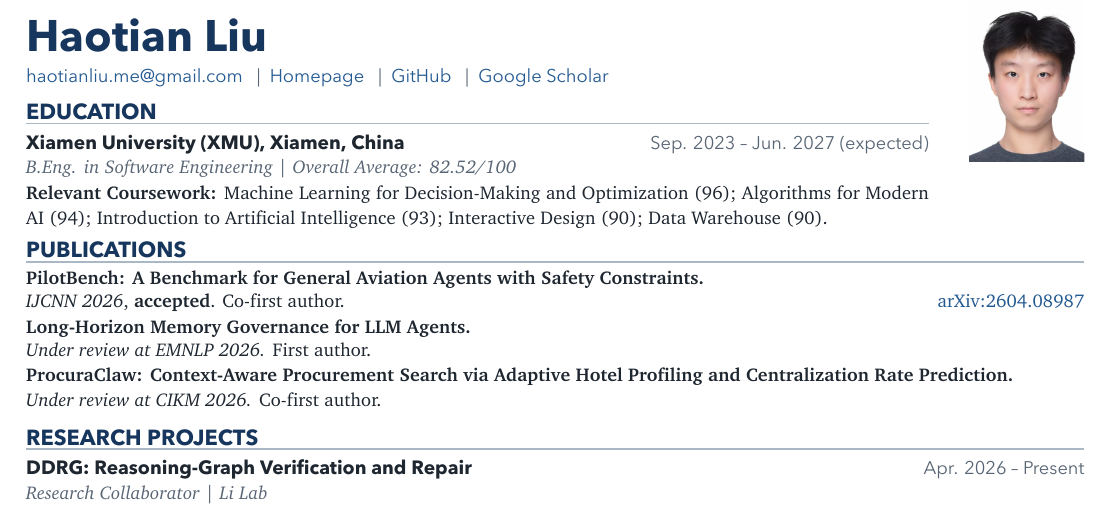
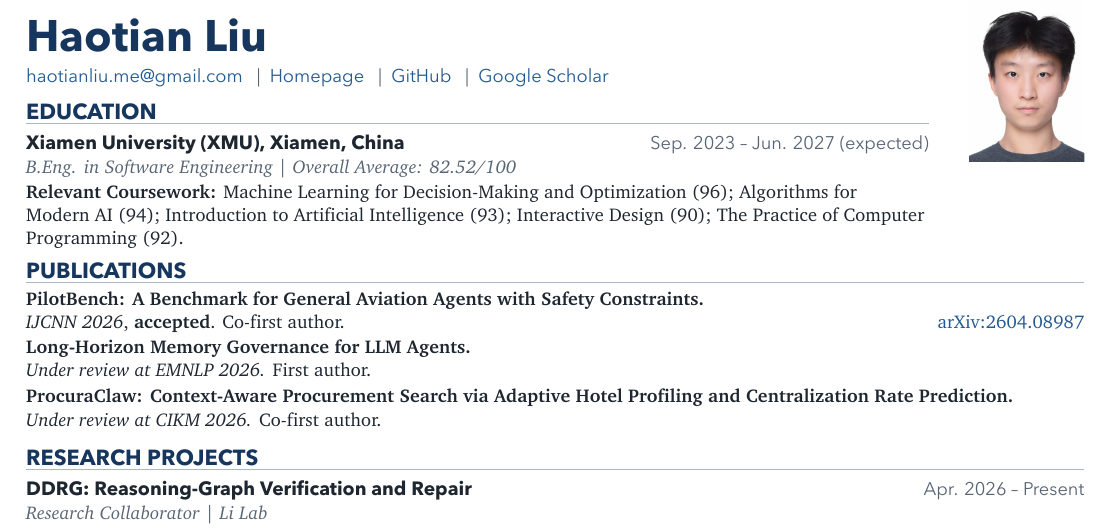
Before and after one commit to haotian-io/CV, a LaTeX CV (cv-shared.tex): part of the page, cut so that both start at the same text. The pictures show the PDF file CV_Haotian_Liu_202607_SGU.pdf that the author committed with the source.

Commit message:
Update coursework and consolidate CV source

```diff
--- a/cv-shared.tex
+++ b/cv-shared.tex
@@ -109,8 +109,8 @@
   \cvsection{Education}
   \entrytitle{Xiamen University (XMU), Xiamen, China}{Sep. 2023 -- Jun. 2027 (expected)}
   \entryrole{B.Eng. in Software Engineering \textbar{} Overall Average: 82.52/100}
-  {\fontsize{9.25}{11.55}\selectfont
-  \textbf{Relevant Coursework:} Machine Learning for Decision-Making and Optimization (96); Algorithms for Modern AI (94); Introduction to Artificial Intelligence (93); Interactive Design (90); Data Warehouse (90).}
+  {\fontsize{9.25}{11.55}\selectfont\raggedright
+  \textbf{Relevant Coursework:} Machine Learning for Decision-Making and Optimization (96); Algorithms for \mbox{Modern AI (94)}; Introduction to Artificial Intelligence (93); Interactive Design (90); The Practice of Computer \mbox{Programming (92)}.\par}
 \end{minipage}
 
 \cvsection{Publications}
```
Also changed, not shown: CV_Haotian_Liu_202607_SGU.pdf.
